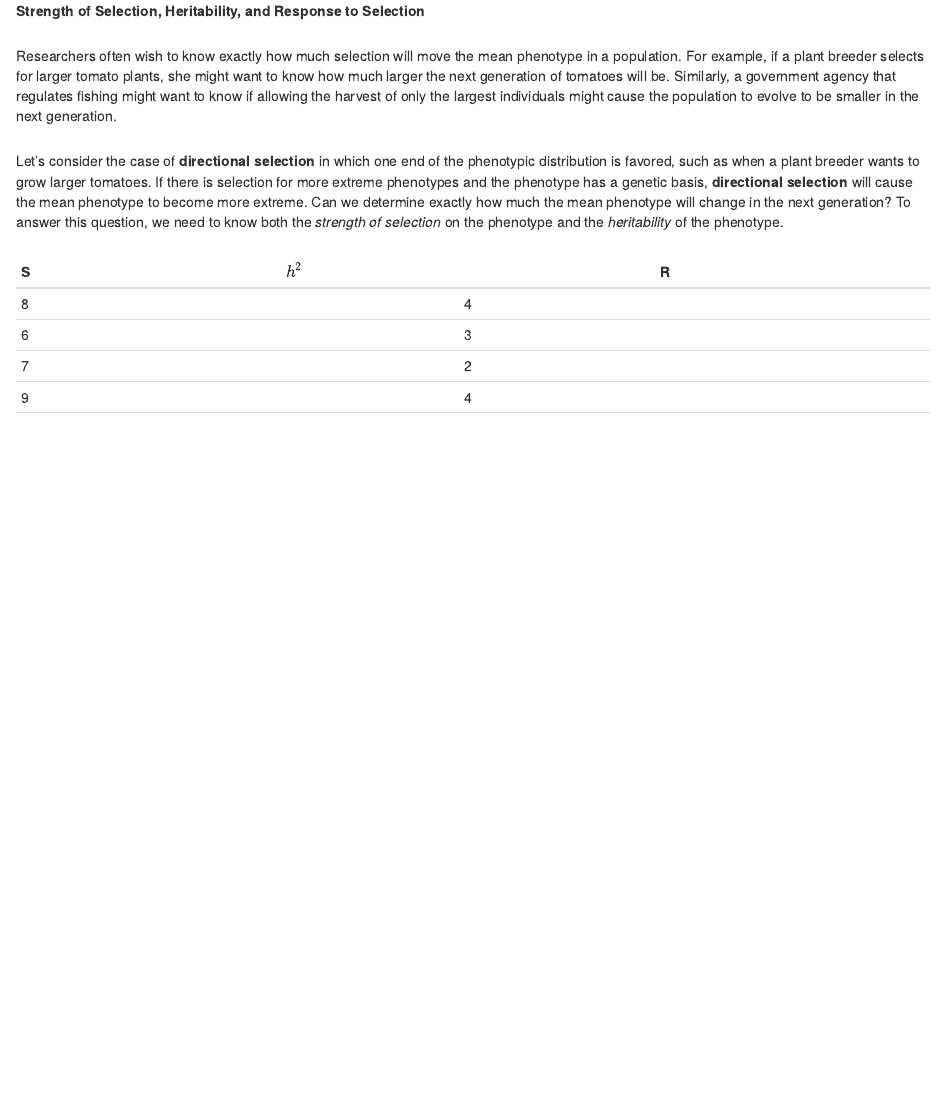
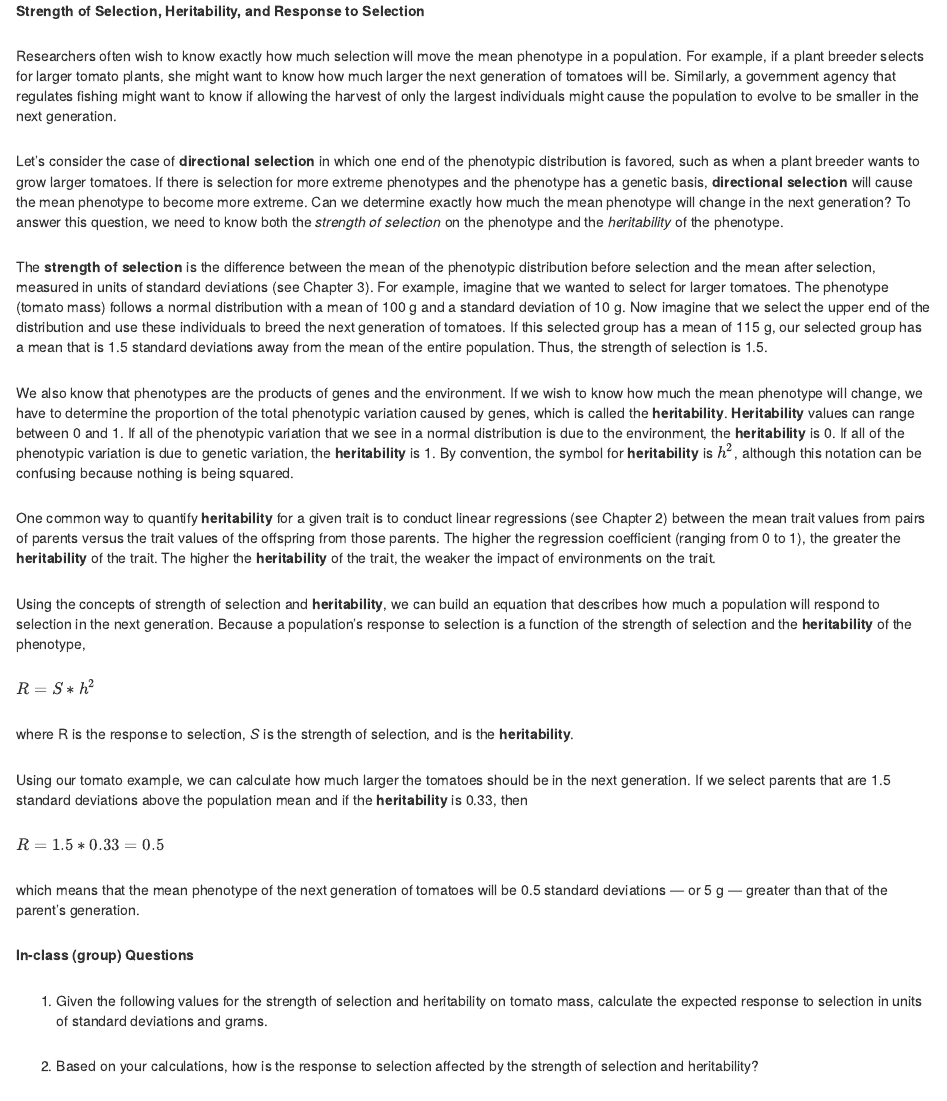
Before and after one commit to jjherlan/bio239_summer2022, an R Markdown document (lesson4.Rmd): the page in a window 1100 px wide, from 220 px down. Rendered offline with R 4.5, knitr and Pandoc, with nearby package versions.

Commit message:
commit and push, 2006, 6/22/2022

````diff
--- a/lesson4.Rmd
+++ b/lesson4.Rmd
@@ -22,4 +22,49 @@ Researchers often wish to know exactly how much selection will move the mean phe
 Let’s consider the case of **directional selection** in which one end of the phenotypic distribution is favored, such as when a plant breeder wants to grow larger tomatoes. If there is selection for more extreme phenotypes and the phenotype has a genetic basis, **directional selection** will cause the mean phenotype to become more extreme. Can we determine exactly how much the mean phenotype will change in the next generation? To answer this question, we need to know both the *strength of selection* on the phenotype and the *heritability* of the phenotype.
 </div>
 
-```{r table2, echo = FALSE, message = FALSE, warnings = FALSE, results ='asis'}
+<div style = "margin-bottom:25px;">
+The **strength of selection** is the difference between the mean of the phenotypic distribution before selection and the mean after selection, measured in units of standard deviations (see Chapter 3). For example, imagine that we wanted to select for larger tomatoes. The phenotype (tomato mass) follows a normal distribution with a mean of 100 g and a standard deviation of 10 g. Now imagine that we select the upper end of the distribution and use these individuals to breed the next generation of tomatoes. If this selected group has a mean of 115 g, our selected group has a mean that is 1.5 standard deviations away from the mean of the entire population. Thus, the strength of selection is 1.5.
+</div>
+
+<div style = "margin-bottom:25px;">
+We also know that phenotypes are the products of genes and the environment. If we wish to know how much the mean phenotype will change, we have to determine the proportion of the total phenotypic variation caused by genes, which is called the **heritability**. **Heritability** values can range between 0 and 1. If all of the phenotypic variation that we see in a normal distribution is due to the environment, the **heritability** is 0. If all of the phenotypic variation is due to genetic variation, the **heritability** is 1. By convention, the symbol for **heritability** is $h^2$, although this notation can be confusing because nothing is being squared.
+</div>
+
+<div style = "margin-bottom:25px;">
+One common way to quantify **heritability** for a given trait is to conduct linear regressions (see Chapter 2) between the mean trait values from pairs of parents versus the trait values of the offspring from those parents. The higher the regression coefficient (ranging from 0 to 1), the greater the **heritability** of the trait. The higher the **heritability** of the trait, the weaker the impact of environments on the trait.
+</div>
+
+<div style = "margin-bottom:25px;">
+Using the concepts of strength of selection and **heritability**, we can build an equation that describes how much a population will respond to selection in the next generation. Because a population’s response to selection is a function of the strength of selection and the **heritability** of the phenotype,
+</div>
+
+<div style = "margin-bottom:25px;">
+$R = S * h^2$
+</div>
+
+<div style = "margin-bottom:25px;">
+where R is the response to selection, *S* is the strength of selection, and  is the **heritability**.
+</div>
+
+<div style = "margin-bottom:25px;">
+Using our tomato example, we can calculate how much larger the tomatoes should be in the next generation. If we select parents that are 1.5 standard deviations above the population mean and if the **heritability** is 0.33, then
+</div>
+
+<div style = "margin-bottom:25px;">
+$R = 1.5 * 0.33 = 0.5$
+</div>
+
+<div style = "margin-bottom:25px;">
+which means that the mean phenotype of the next generation of tomatoes will be 0.5 standard deviations — or 5 g — greater than that of the parent’s generation.
+</div>
+
+<div style = "margin-bottom:25px;">
+**In-class (group) Questions**
+</div>
+
+<div style = "margin-bottom:25px;">
+1. Given the following values for the strength of selection and heritability on tomato mass, calculate the expected response to selection in units of standard deviations and grams.
+</div>
+
+<div style = "margin-bottom:25px;">
+2. Based on your calculations, how is the response to selection affected by the strength of selection and heritability?
@@ -29,5 +75,0 @@ tabl <- "
-| 8 | 4  |   |
-| 6 | 3  |   |
-| 7 | 2  |   |
-| 9 | 4  |   |
-| 5 | 2  |   |
````
Also changed, not shown: lesson4.Rmd (42 more changed lines), 1 other file.
